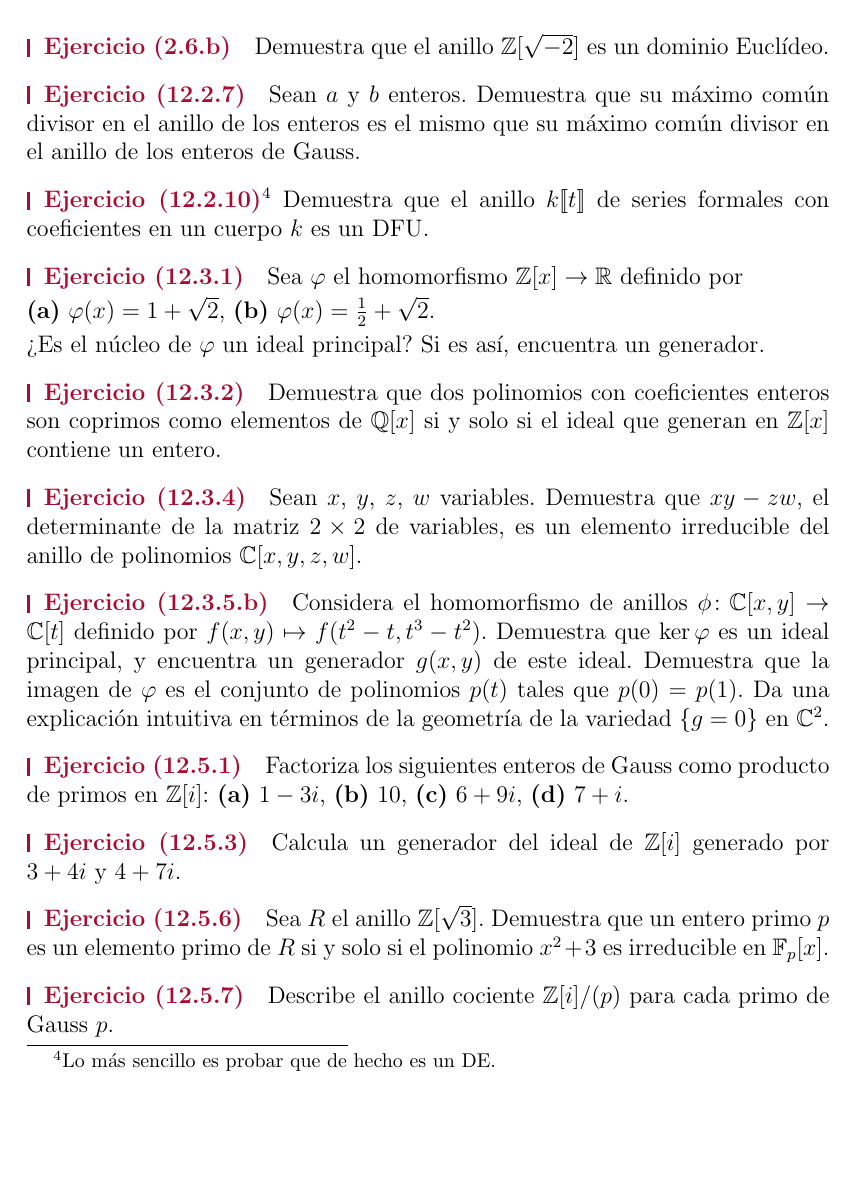
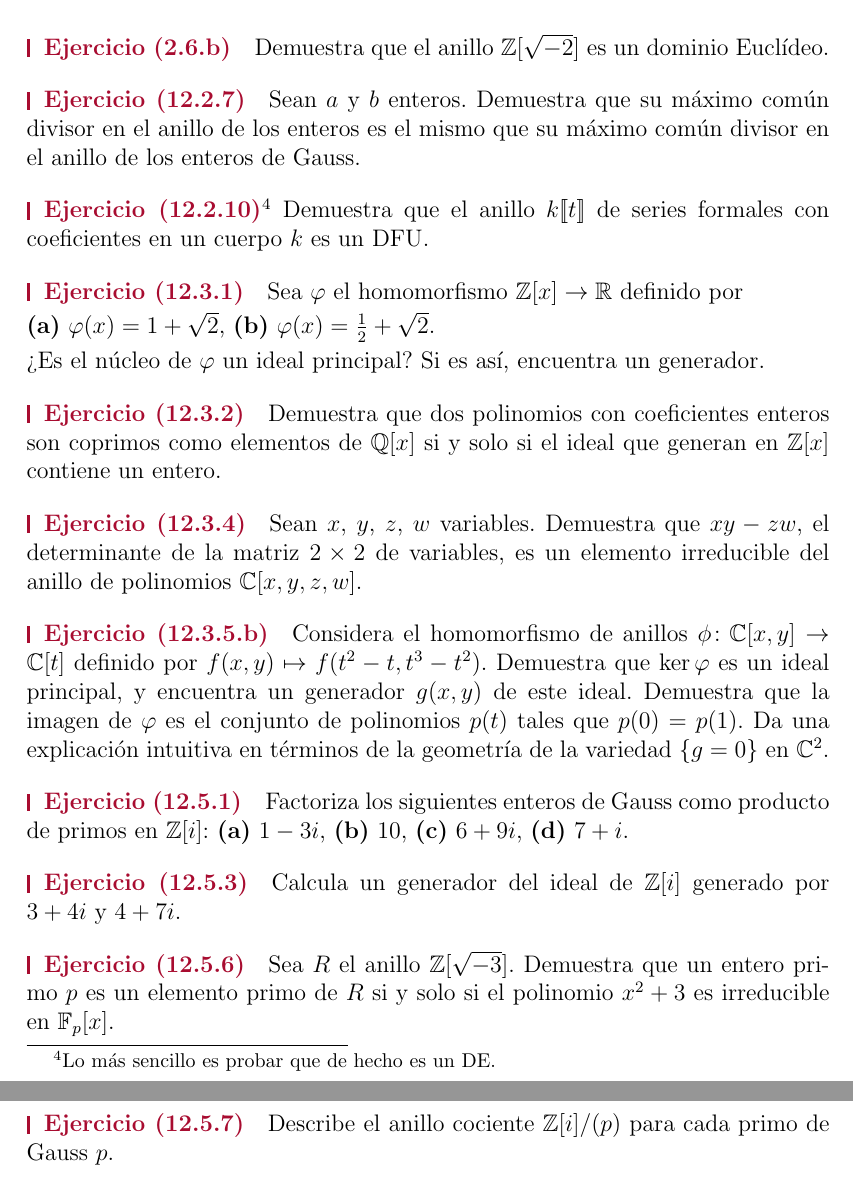
Before and after one commit to FMuro/estalg, a LaTeX problem sheet (exercises/clase.tex): part of page 3 of 8 before the commit and two parts of pages 3 and 4 of 8 after it, the two joined at a grey line, cut so that both start at the same text, the shorter picture padded with empty space. Compiled offline with pdfLaTeX.

Commit message:
Errata exercises

```diff
--- a/exercises/clase.tex
+++ b/exercises/clase.tex
@@ -237,7 +237,7 @@
     \end{exercise}
 
     \begin{exercise}[12.5.6]
-        Sea $R$ el anillo $\mathbb{Z}[\sqrt{3}]$. Demuestra que un entero primo~$p$ es un elemento primo de~$R$ si y solo si el polinomio~$x^{2}+3$ es irreducible en $\mathbb{F}_{p}[x]$.
+        Sea $R$ el anillo $\mathbb{Z}[\sqrt{-3}]$. Demuestra que un entero primo~$p$ es un elemento primo de~$R$ si y solo si el polinomio~$x^{2}+3$ es irreducible en $\mathbb{F}_{p}[x]$.
     \end{exercise}
 
     \begin{exercise}[12.5.7]
```
